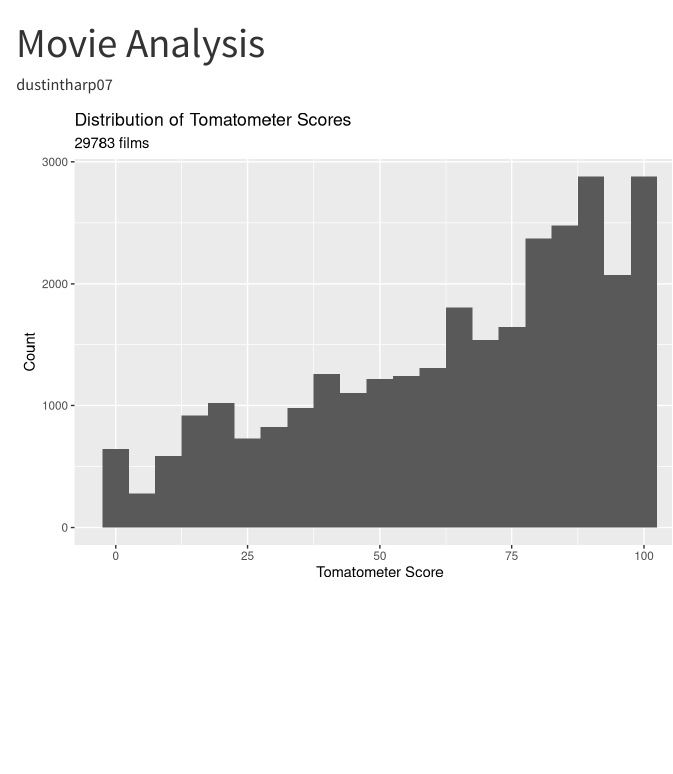
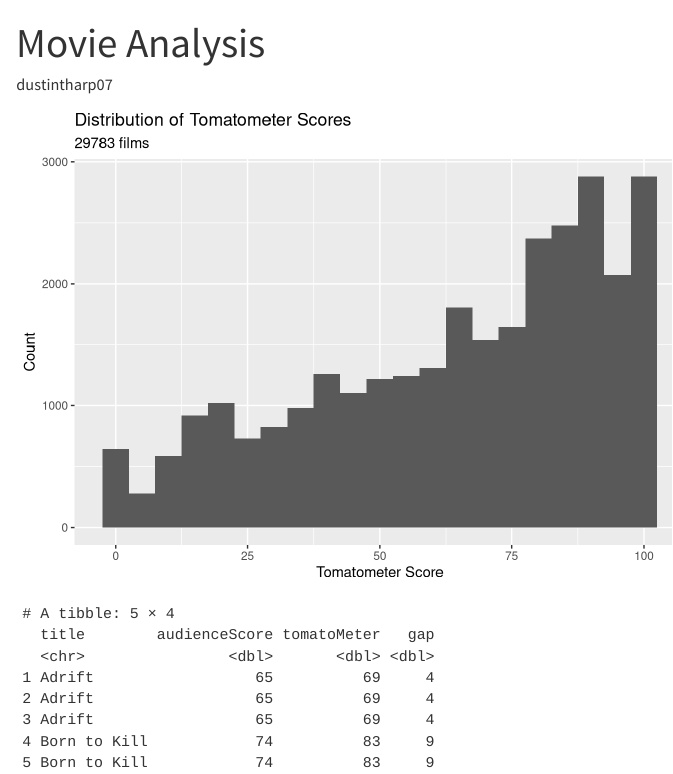
Before and after one commit to dustintharp07/movies, a Quarto document (analysis.qmd): the page in a window 1100 px wide, from its top. Rendered offline with R 4.5, knitr and Pandoc in place of Quarto, with nearby package versions.

Commit message:
Add movie rating gaps
Co-authored-by: Copilot <223556219+Copilot@users.noreply.github.com>

````diff
--- a/analysis.qmd
+++ b/analysis.qmd
@@ -27,3 +27,12 @@
     y = "Count"
   )
 ```
+
+```{r}
+movies_gap <- movies_clean |>
+  mutate(gap = tomatoMeter - audienceScore)
+
+movies_gap |>
+  select(title, audienceScore, tomatoMeter, gap) |>
+  slice_head(n = 5)
+```
````
Also changed, not shown: analysis.html.
